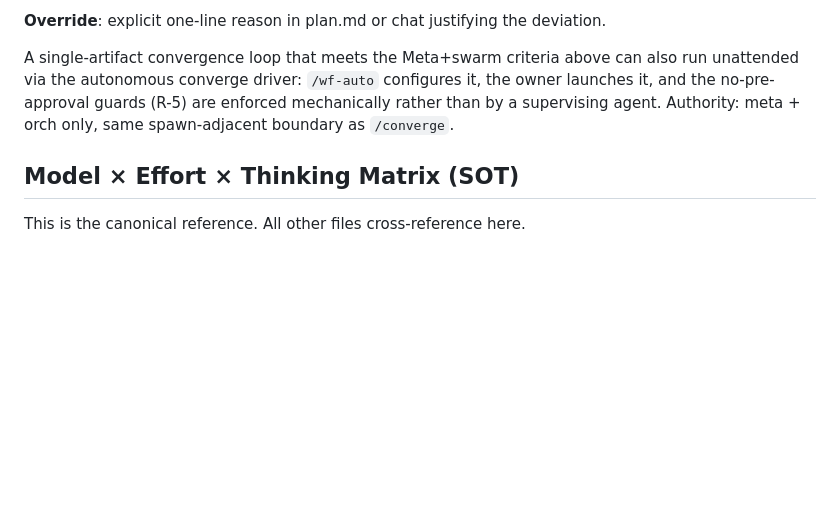
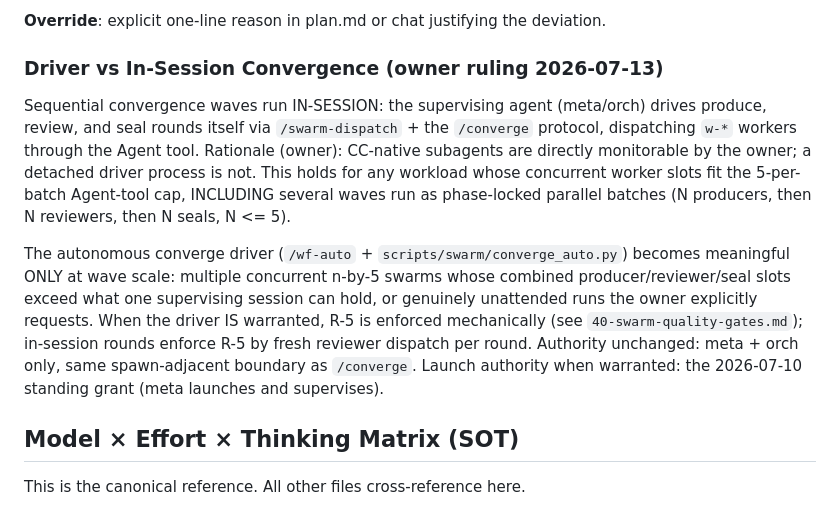
Before and after one commit to totoberni/superclaude, a Markdown page: rules/13-worker-first-mandate.md, the part around the change. Drawn GitHub-style; blank space fills up the shorter version.

Commit message:
docs(rules): adopt driver-vs-in-session convergence doctrine as canonical in rules/13
Prior-meta change kept per D8: owner ruling 2026-07-13. rules/13 is the canonical home; skill restatements will collapse to pointers in the redesign DRY pass.

Co-Authored-By: Claude Opus 4.8 (1M context) <noreply@anthropic.com>

Claude-Session: https://claude.ai/code/session_01G7U5P74658yED52H6qGye5

```diff
--- a/rules/13-worker-first-mandate.md
+++ b/rules/13-worker-first-mandate.md
@@ -42,7 +42,11 @@ Use **Ork (handoff)** when ANY of:
 
 **Override**: explicit one-line reason in plan.md or chat justifying the deviation.
 
-A single-artifact convergence loop that meets the Meta+swarm criteria above can also run unattended via the autonomous converge driver: `/wf-auto` configures it, the owner launches it, and the no-pre-approval guards (R-5) are enforced mechanically rather than by a supervising agent. Authority: meta + orch only, same spawn-adjacent boundary as `/converge`.
+### Driver vs In-Session Convergence (owner ruling 2026-07-13)
+
+Sequential convergence waves run IN-SESSION: the supervising agent (meta/orch) drives produce, review, and seal rounds itself via `/swarm-dispatch` + the `/converge` protocol, dispatching `w-*` workers through the Agent tool. Rationale (owner): CC-native subagents are directly monitorable by the owner; a detached driver process is not. This holds for any workload whose concurrent worker slots fit the 5-per-batch Agent-tool cap, INCLUDING several waves run as phase-locked parallel batches (N producers, then N reviewers, then N seals, N <= 5).
+
+The autonomous converge driver (`/wf-auto` + `scripts/swarm/converge_auto.py`) becomes meaningful ONLY at wave scale: multiple concurrent n-by-5 swarms whose combined producer/reviewer/seal slots exceed what one supervising session can hold, or genuinely unattended runs the owner explicitly requests. When the driver IS warranted, R-5 is enforced mechanically (see `40-swarm-quality-gates.md`); in-session rounds enforce R-5 by fresh reviewer dispatch per round. Authority unchanged: meta + orch only, same spawn-adjacent boundary as `/converge`. Launch authority when warranted: the 2026-07-10 standing grant (meta launches and supervises).
 
 ## Model × Effort × Thinking Matrix (SOT)
 
```
